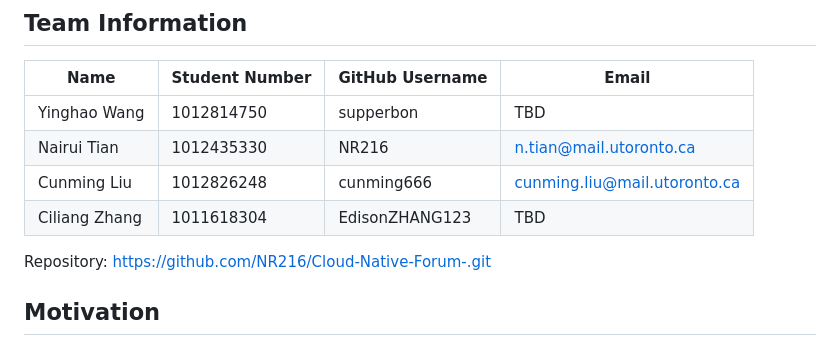
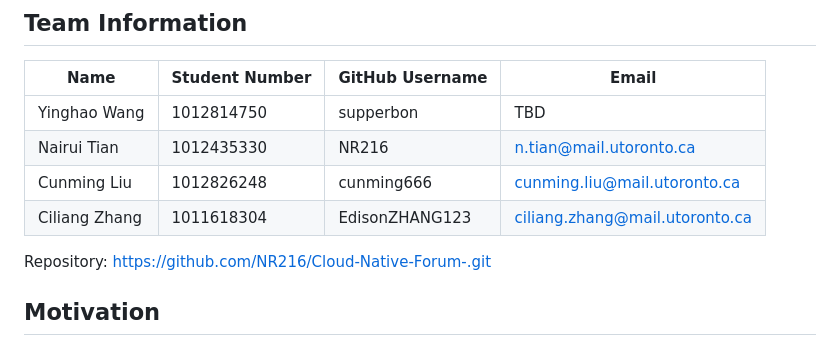
Before and after one commit to NR216/Cloud-Native-Forum-, a Markdown page: README.md, the part around the change. Rendered like a GitHub page.

Commit message:
Fix email address for Ciliang Zhang
Updated info

```diff
--- a/README.md
+++ b/README.md
@@ -25,7 +25,7 @@ This is a stateful cloud-native anonymous discussion forum built with Flask, Pos
 | Yinghao Wang | 1012814750 | supperbon | TBD |
 | Nairui Tian | 1012435330 | NR216 | n.tian@mail.utoronto.ca |
 | Cunming Liu | 1012826248 | cunming666 | cunming.liu@mail.utoronto.ca |
-| Ciliang Zhang | 1011618304 | EdisonZHANG123 | TBD |
+| Ciliang Zhang | 1011618304 | EdisonZHANG123 | ciliang.zhang@mail.utoronto.ca |
 
 Repository: https://github.com/NR216/Cloud-Native-Forum-.git
 
```
